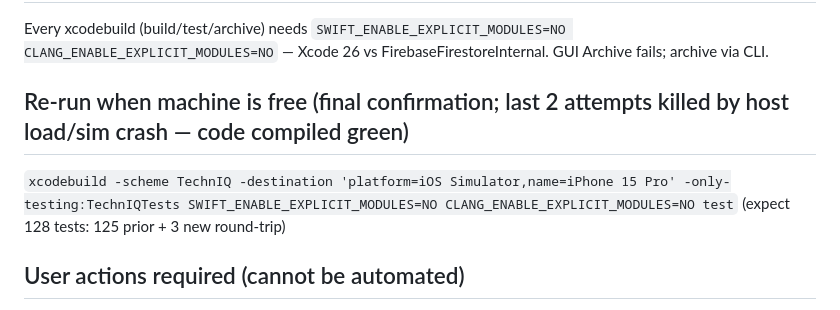
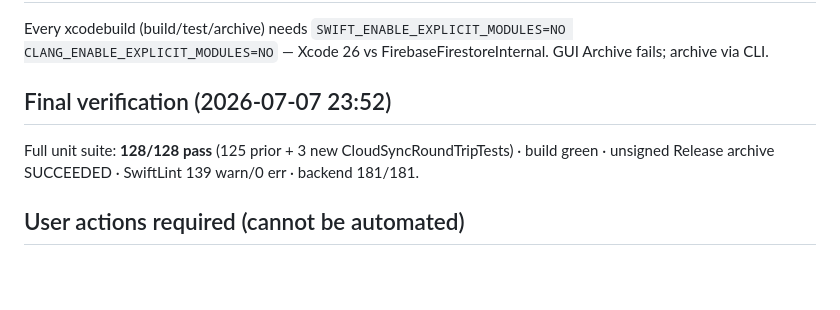
Before and after one commit to evantakahashi/TechnIQ, a Markdown page: tasks/todo.md, the part around the change. Drawn GitHub-style; blank space fills up the shorter version.

Commit message:
docs: final verification confirmed — 128/128 tests green

```diff
--- a/tasks/todo.md
+++ b/tasks/todo.md
@@ -16,8 +16,8 @@ Branch: `feature/app-store-readiness-v2` (11 commits, local only — NOT pushed)
 ## Known constraint (documented in CLAUDE.md + checklist)
 Every xcodebuild (build/test/archive) needs `SWIFT_ENABLE_EXPLICIT_MODULES=NO CLANG_ENABLE_EXPLICIT_MODULES=NO` — Xcode 26 vs FirebaseFirestoreInternal. GUI Archive fails; archive via CLI.
 
-## Re-run when machine is free (final confirmation; last 2 attempts killed by host load/sim crash — code compiled green)
-`xcodebuild -scheme TechnIQ -destination 'platform=iOS Simulator,name=iPhone 15 Pro' -only-testing:TechnIQTests SWIFT_ENABLE_EXPLICIT_MODULES=NO CLANG_ENABLE_EXPLICIT_MODULES=NO test` (expect 128 tests: 125 prior + 3 new round-trip)
+## Final verification (2026-07-07 23:52)
+Full unit suite: **128/128 pass** (125 prior + 3 new CloudSyncRoundTripTests) · build green · unsigned Release archive SUCCEEDED · SwiftLint 139 warn/0 err · backend 181/181.
 
 ## User actions required (cannot be automated)
 - [ ] Review branch → PR/merge (nothing pushed)
```
